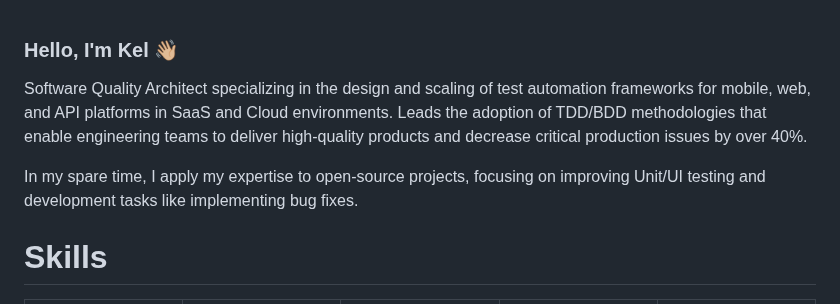
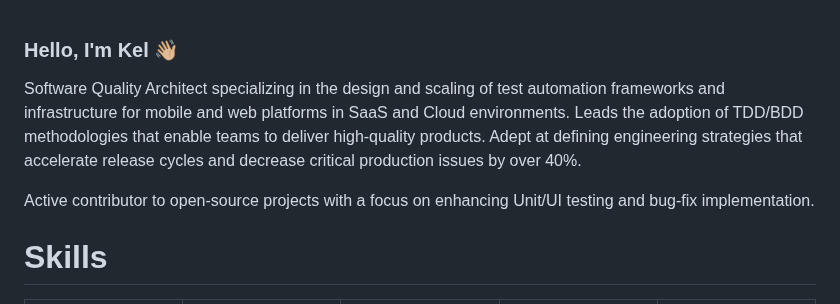
Before and after one commit to KelCodesStuff/KelCodesStuff, a Markdown page: README.md, the part around the change. Drawn GitHub-style.

Commit message:
Update README with improved personal description
Refined description of professional expertise and contributions.

```diff
--- a/README.md
+++ b/README.md
@@ -1,8 +1,8 @@
 ### Hello, I'm Kel 👋🏼
 
-Software Quality Architect specializing in the design and scaling of test automation frameworks for mobile, web, and API platforms in SaaS and Cloud environments. Leads the adoption of TDD/BDD methodologies that enable engineering teams to deliver high-quality products and decrease critical production issues by over 40%.
+Software Quality Architect specializing in the design and scaling of test automation frameworks and infrastructure for mobile and web platforms in SaaS and Cloud environments. Leads the adoption of TDD/BDD methodologies that enable teams to deliver high-quality products. Adept at defining engineering strategies that accelerate release cycles and decrease critical production issues by over 40%.
 
-In my spare time, I apply my expertise to open-source projects, focusing on improving Unit/UI testing and development tasks like implementing bug fixes.
+Active contributor to open-source projects with a focus on enhancing Unit/UI testing and bug-fix implementation.
 
 # Skills
 
```
